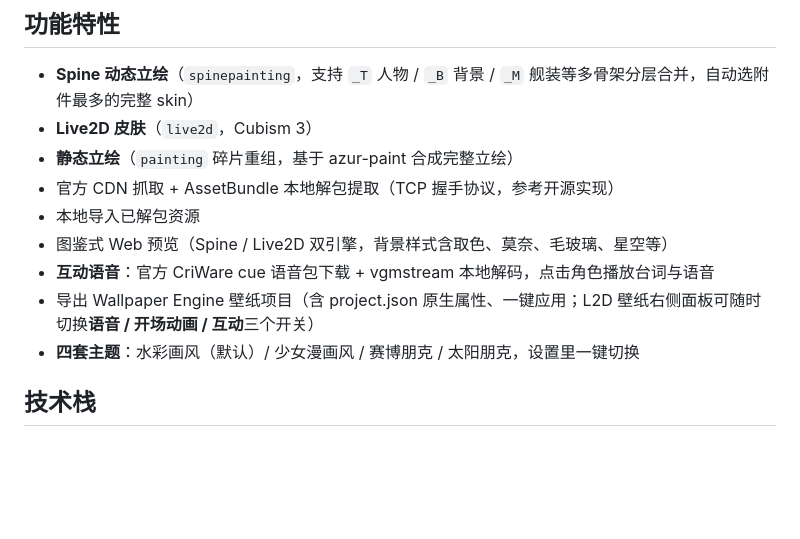
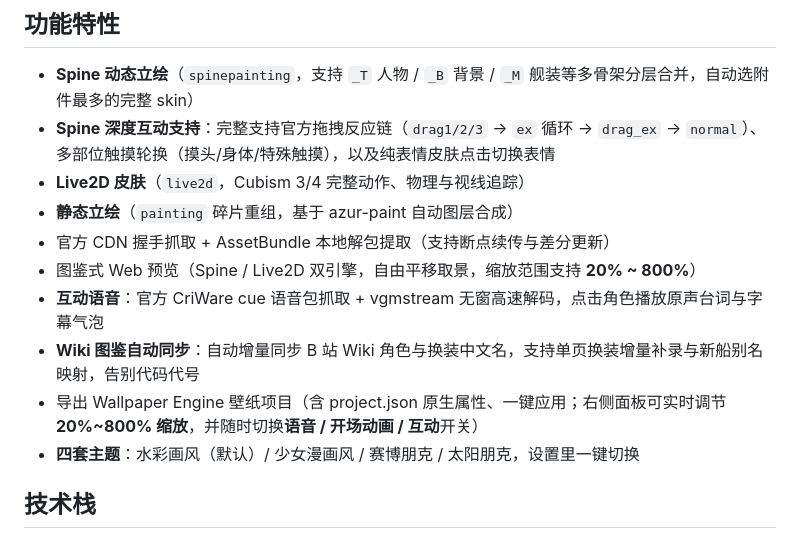
Before and after one commit to 2205094557/azurlane-dynamic-wallpaper, a Markdown page: README.md, the part around the change. GitHub-like rendering; blank space fills up the shorter version.

Commit message:
docs: 更新 README 功能特性——补充 Spine 深度互动链、20~800% 缩放、Wiki 单页换装增量同步等新特性说明

```diff
--- a/README.md
+++ b/README.md
@@ -5,13 +5,14 @@
 ## 功能特性
 
 - **Spine 动态立绘**（`spinepainting`，支持 `_T` 人物 / `_B` 背景 / `_M` 舰装等多骨架分层合并，自动选附件最多的完整 skin）
-- **Live2D 皮肤**（`live2d`，Cubism 3）
-- **静态立绘**（`painting` 碎片重组，基于 azur-paint 合成完整立绘）
-- 官方 CDN 抓取 + AssetBundle 本地解包提取（TCP 握手协议，参考开源实现）
-- 本地导入已解包资源
-- 图鉴式 Web 预览（Spine / Live2D 双引擎，背景样式含取色、莫奈、毛玻璃、星空等）
-- **互动语音**：官方 CriWare cue 语音包下载 + vgmstream 本地解码，点击角色播放台词与语音
-- 导出 Wallpaper Engine 壁纸项目（含 project.json 原生属性、一键应用；L2D 壁纸右侧面板可随时切换**语音 / 开场动画 / 互动**三个开关）
+- **Spine 深度互动支持**：完整支持官方拖拽反应链（`drag1/2/3` → `ex` 循环 → `drag_ex` → `normal`）、多部位触摸轮换（摸头/身体/特殊触摸），以及纯表情皮肤点击切换表情
+- **Live2D 皮肤**（`live2d`，Cubism 3/4 完整动作、物理与视线追踪）
+- **静态立绘**（`painting` 碎片重组，基于 azur-paint 自动图层合成）
+- 官方 CDN 握手抓取 + AssetBundle 本地解包提取（支持断点续传与差分更新）
+- 图鉴式 Web 预览（Spine / Live2D 双引擎，自由平移取景，缩放范围支持 **20% ~ 800%**）
+- **互动语音**：官方 CriWare cue 语音包抓取 + vgmstream 无窗高速解码，点击角色播放原声台词与字幕气泡
+- **Wiki 图鉴自动同步**：自动增量同步 B 站 Wiki 角色与换装中文名，支持单页换装增量补录与新船别名映射，告别代码代号
+- 导出 Wallpaper Engine 壁纸项目（含 project.json 原生属性、一键应用；右侧面板可实时调节 **20%~800% 缩放**，并随时切换**语音 / 开场动画 / 互动**开关）
 - **四套主题**：水彩画风（默认）/ 少女漫画风 / 赛博朋克 / 太阳朋克，设置里一键切换
 
 ## 技术栈
```
